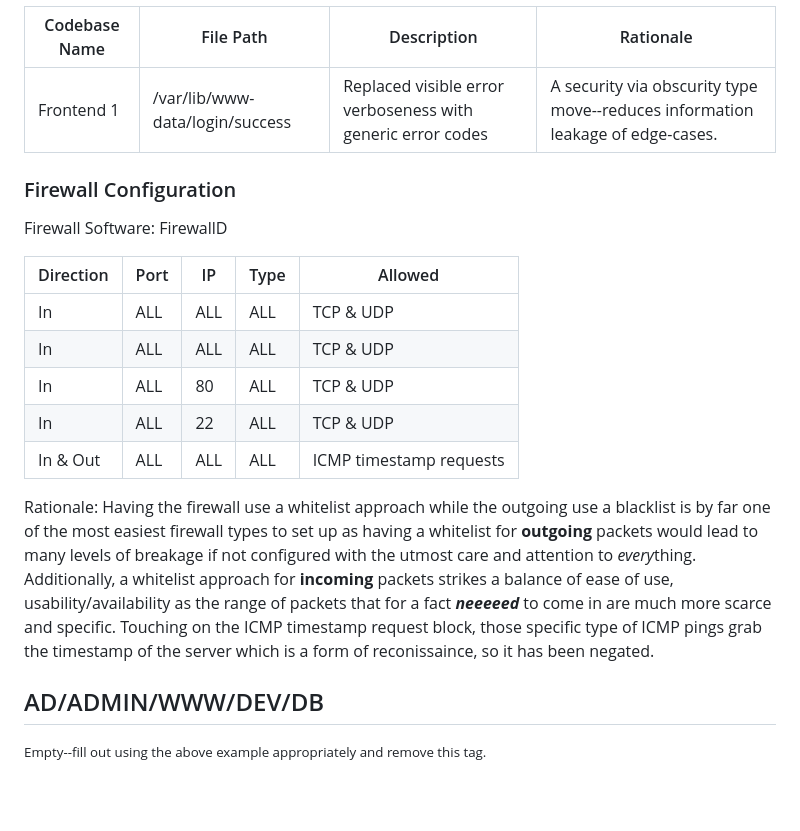
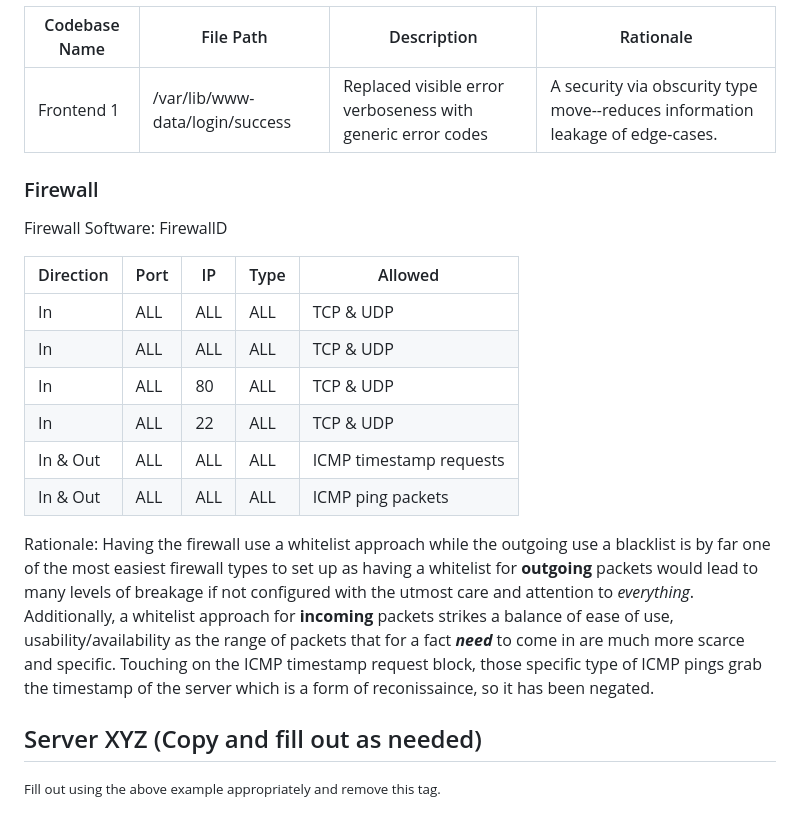
Before and after one commit to JustAundre/Hall-of-Mirrors, a Markdown page: templates/admin-doc.md, the part around one of its changes. GitHub-like rendering; blank space fills up the shorter version.

```diff
--- a/templates/admin-doc.md
+++ b/templates/admin-doc.md
@@ -68,8 +56,7 @@ Rationale: placed XYZ and ABC into the DMZ, DEF acts as a network filter to the
 | --- | --- | --- | --- |
 | Frontend 1 | /var/lib/www-data/login/success | Replaced visible error verboseness with generic error codes | A security via obscurity type move--reduces information leakage of edge-cases. |
 
-
-### Firewall Configuration
+### Firewall
 
 Firewall Software: FirewallD
 
@@ -80,9 +67,10 @@ Firewall Software: FirewallD
 | In | ALL | 80 | ALL | TCP & UDP | Yes |
 | In | ALL | 22 | ALL | TCP & UDP | Yes |
 | In & Out | ALL | ALL | ALL | ICMP timestamp requests | No |
+| In & Out | ALL | ALL | ALL | ICMP ping packets | No |
 
-Rationale: Having the firewall use a whitelist approach while the outgoing use a blacklist is by far one of the most easiest firewall types to set up as having a whitelist for **outgoing** packets would lead to many levels of breakage if not configured with the utmost care and attention to *every*thing. Additionally, a whitelist approach for **incoming** packets strikes a balance of ease of use, usability/availability as the range of packets that for a fact ***neeeeed*** to come in are much more scarce and specific. Touching on the ICMP timestamp request block, those specific type of ICMP pings grab the timestamp of the server which is a form of reconissaince, so it has been negated.
+Rationale: Having the firewall use a whitelist approach while the outgoing use a blacklist is by far one of the most easiest firewall types to set up as having a whitelist for **outgoing** packets would lead to many levels of breakage if not configured with the utmost care and attention to *everything*. Additionally, a whitelist approach for **incoming** packets strikes a balance of ease of use, usability/availability as the range of packets that for a fact ***need*** to come in are much more scarce and specific. Touching on the ICMP timestamp request block, those specific type of ICMP pings grab the timestamp of the server which is a form of reconissaince, so it has been negated.
 
-## AD/ADMIN/WWW/DEV/DB
+## Server XYZ (Copy and fill out as needed)
 
-<small>Empty--fill out using the above example appropriately and remove this tag.</small>
+<small>Fill out using the above example appropriately and remove this tag.</small>
```
Also changed, not shown: other parts of templates/admin-doc.md (+7 -19 lines).
